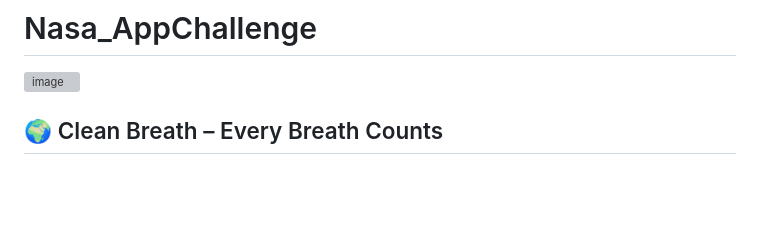
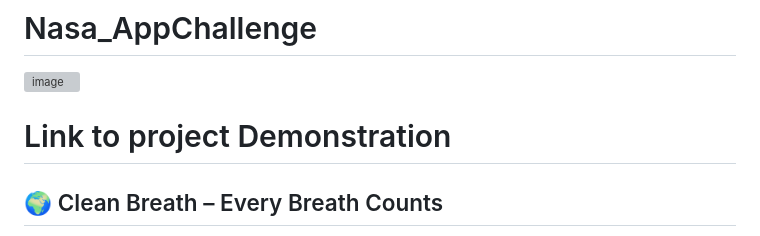
Before and after one commit to milelahiton/Nasa_Appchallenge, a Markdown page: README.md, the part around the change. Drawn GitHub-style; blank space fills up the shorter version; grey boxes are pictures that could not be loaded.

```diff
--- a/README.md
+++ b/README.md
@@ -2,6 +2,7 @@
 
 <img width="374" height="260" alt="image" src="https://github.com/user-attachments/assets/d321cedc-bbc4-4c7a-b855-8c65c09c5d32" />
 
+#  Link to project Demonstration
 
 ## 🌍 Clean Breath – Every Breath Counts
 "The air we breathe should not make us sick."
```
